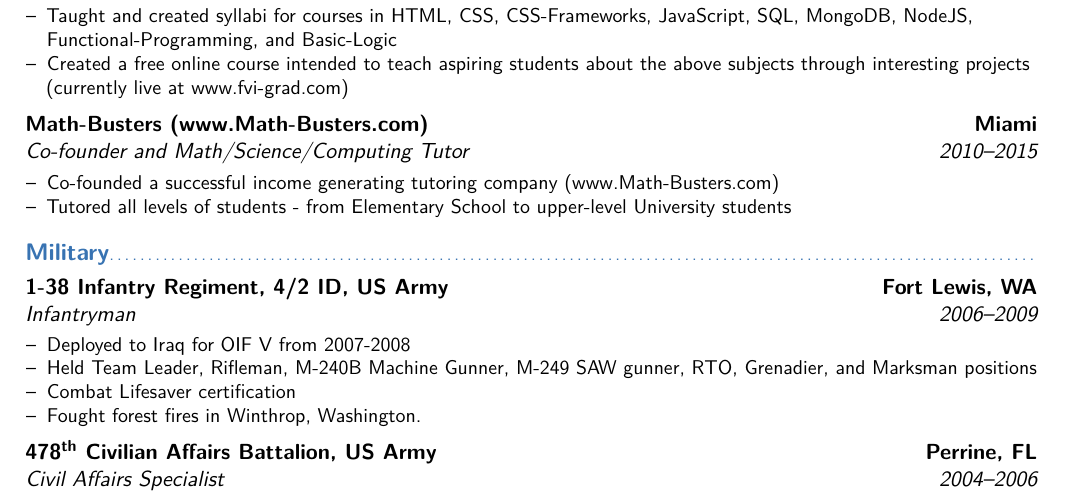
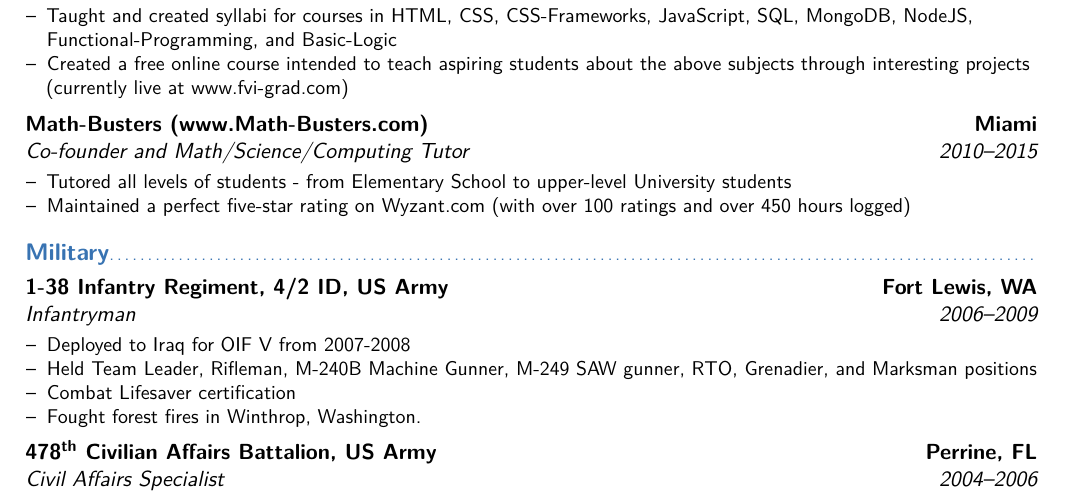
Before and after one commit to amniskin/resume, a LaTeX CV (My_CV.tex): part of page 2 of 2, cut so that both start at the same text. Compiled offline with pdfLaTeX.

Commit message:
optimizing...

```diff
--- a/My_CV.tex
+++ b/My_CV.tex
@@ -215,8 +215,8 @@
   \end{itemize}}
 \cventry{2010--2015}{Co-founder and Math/Science/Computing Tutor}{Math-Busters (www.Math-Busters.com)}{Miami}{}{
   \begin{itemize}
-    \item Co-founded a successful income generating tutoring company (www.Math-Busters.com)
     \item Tutored all levels of students - from Elementary School to upper-level University students
+    \item Maintained a perfect five-star rating on Wyzant.com (with over 100 ratings and over 450 hours logged)
   \end{itemize}}
 
 \subsection{Military}
```
Also changed, not shown: My_CV.pdf, 1 other file.
